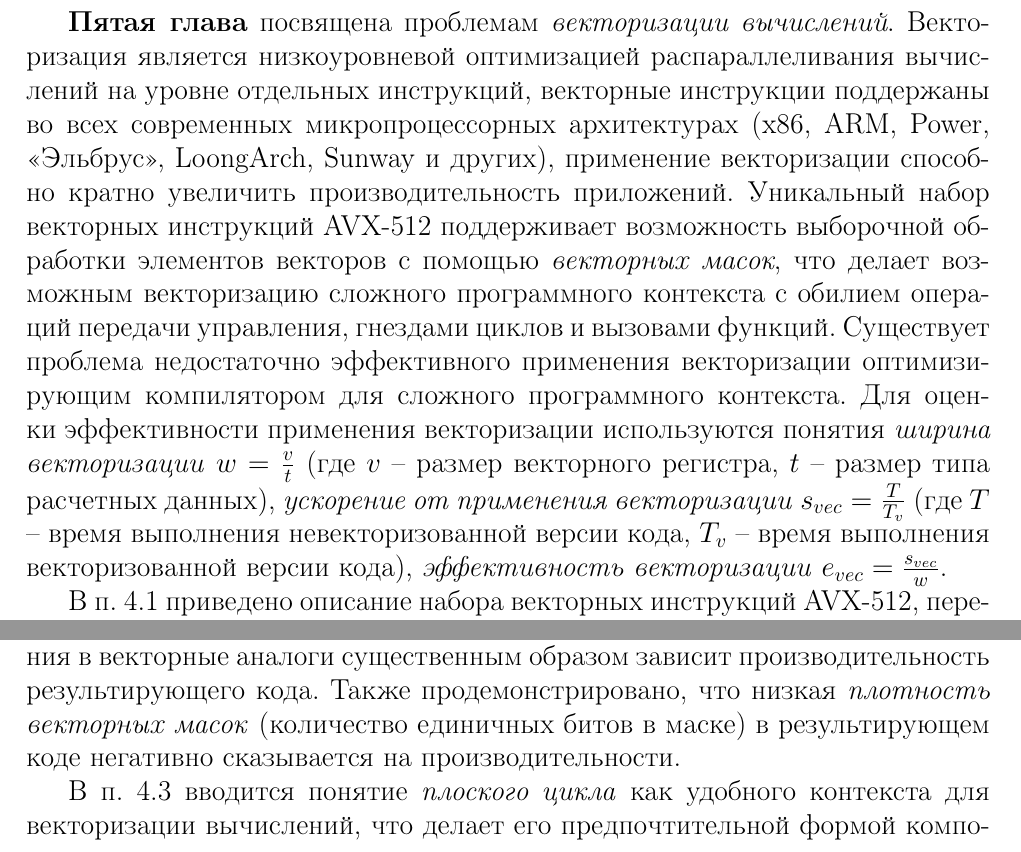
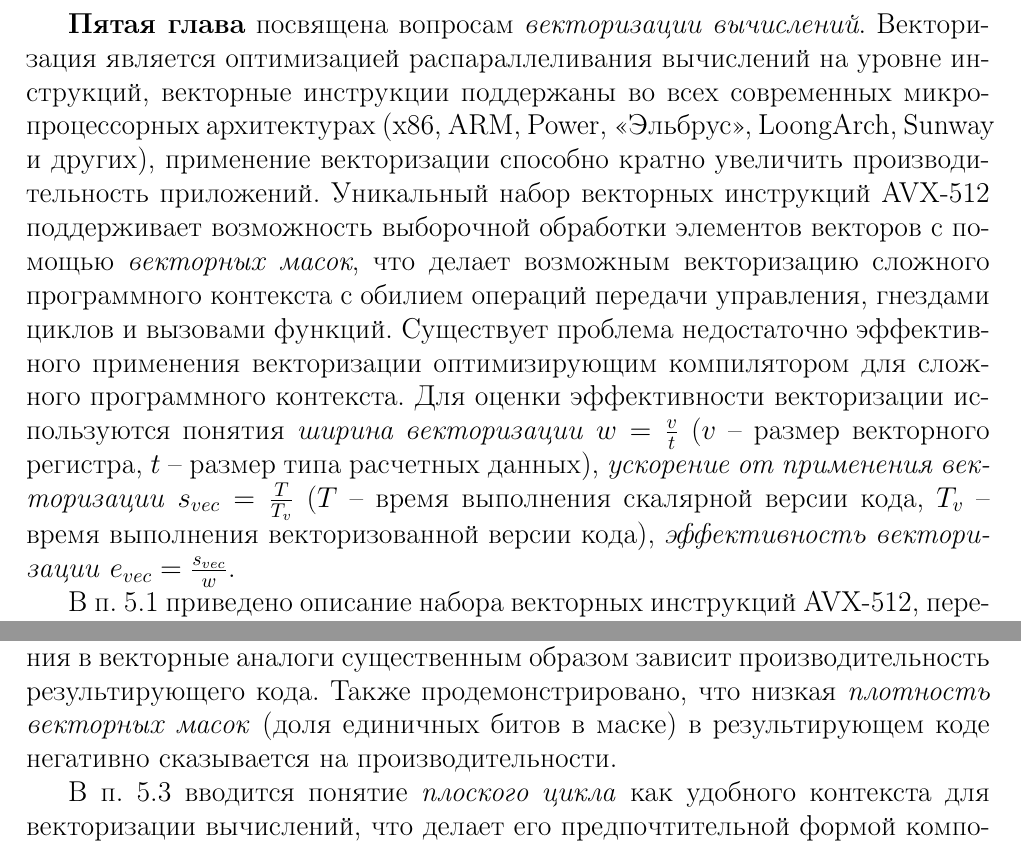
Before and after one commit to r-aax/phd, a LaTeX document (text/text_autoreferat.tex): two parts of page 23 of 40 before the commit and two parts of page 24 of 41 after it, joined at a grey line, cut so that both start at the same text. Compiled offline with pdfLaTeX.

Commit message:
autoref. sec 5 : p1

```diff
--- a/text/text_autoreferat.tex
+++ b/text/text_autoreferat.tex
@@ -684,15 +684,16 @@ TODO - сравнение точного и жадного алгоритма (
 
 %---------------------------------------------------------------------------------------------------
 
-\textbf{Пятая глава} посвящена проблемам \textit{векторизации вычислений}.
-Векторизация является низкоуровневой оптимизацией распараллеливания вычислений на уровне отдельных инструкций, векторные инструкции поддержаны во всех современных микропроцессорных архитектурах (x86, ARM, Power, <<Эльбрус>>, LoongArch, Sunway и других), применение векторизации способно кратно увеличить производительность приложений.
+\newpage
+\textbf{Пятая глава} посвящена вопросам \textit{векторизации вычислений}.
+Векторизация является оптимизацией распараллеливания вычислений на уровне инструкций, векторные инструкции поддержаны во всех современных микропроцессорных архитектурах (x86, ARM, Power, <<Эльбрус>>, LoongArch, Sunway и других), применение векторизации способно кратно увеличить производительность приложений.
 Уникальный набор векторных инструкций AVX-512 поддерживает возможность выборочной обработки элементов векторов с помощью \textit{векторных масок}, что делает возможным векторизацию сложного программного контекста с обилием операций передачи управления, гнездами циклов и вызовами функций.
 Существует проблема недостаточно эффективного применения векторизации оптимизирующим компилятором для сложного программного контекста.
-Для оценки эффективности применения векторизации используются понятия \textit{ширина векторизации} $w = \frac{v}{t}$ (где $v$ -- размер векторного регистра, $t$ -- размер типа расчетных данных), \textit{ускорение от применения векторизации} $s_{vec} = \frac{T}{T_v}$ (где $T$ -- время выполнения невекторизованной версии кода, $T_v$ -- время выполнения векторизованной версии кода), \textit{эффективность векторизации} $e_{vec} = \frac{s_{vec}}{w}$.
+Для оценки эффективности векторизации используются понятия \textit{ширина векторизации} $w = \frac{v}{t}$ ($v$ -- размер векторного регистра, $t$ -- размер типа расчетных данных), \textit{ускорение от применения векторизации} $s_{vec} = \frac{T}{T_v}$ ($T$ -- время выполнения скалярной версии кода, $T_v$ -- время выполнения векторизованной версии кода), \textit{эффективность векторизации} $e_{vec} = \frac{s_{vec}}{w}$.
 
 %----------------------------------
 
-В п.~4.1 приведено описание набора векторных инструкций AVX-512, перечислены основные подмножества операций и рассмотрены особенности этого набора.
+В п.~5.1 приведено описание набора векторных инструкций AVX-512, перечислены основные подмножества операций и рассмотрены особенности этого набора.
 Основной отличительной чертой этого набора инструкций, позволяющей векторизовать программный контекст со сложным управлением, является возможность выполнения векторных инструкций с использованием векторных масок, определяющих индексы элементов, для которых в выходной регистр записывается результат операции.
 
 %----------------------------------
@@ -701,9 +702,9 @@ TODO - сравнение точного и жадного алгоритма (
 На примере матричных операций показано, что от способа выделения однотипных операций для объединения в векторные аналоги существенным образом зависит производительность результирующего кода.
-Также продемонстрировано, что низкая \textit{плотность векторных масок} (количество единичных битов в маске) в результирующем коде негативно сказывается на производительности.
+Также продемонстрировано, что низкая \textit{плотность векторных масок} (доля единичных битов в маске) в результирующем коде негативно сказывается на производительности.
 
 %----------------------------------
 
-В п.~4.3 вводится понятие \textit{плоского цикла} как удобного контекста для векторизации вычислений, что делает его предпочтительной формой компоновки программного кода для успешного автоматического применения векторизации оптимизирующим компилятором.
+В п.~5.3 вводится понятие \textit{плоского цикла} как удобного контекста для векторизации вычислений, что делает его предпочтительной формой компоновки программного кода для успешного автоматического применения векторизации оптимизирующим компилятором.
 
 \begin{figure}[ht]
 \centering
```
Also changed, not shown: text/text_autoreferat.tex (4 more changed lines).
